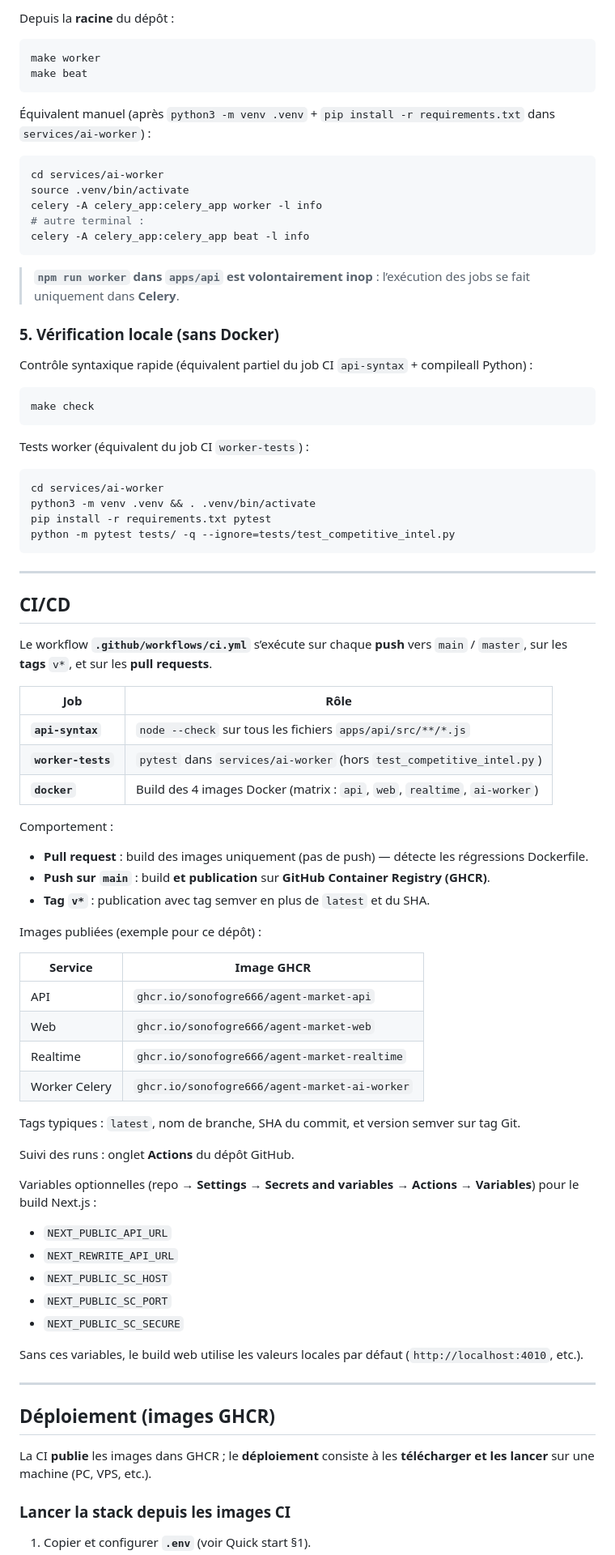
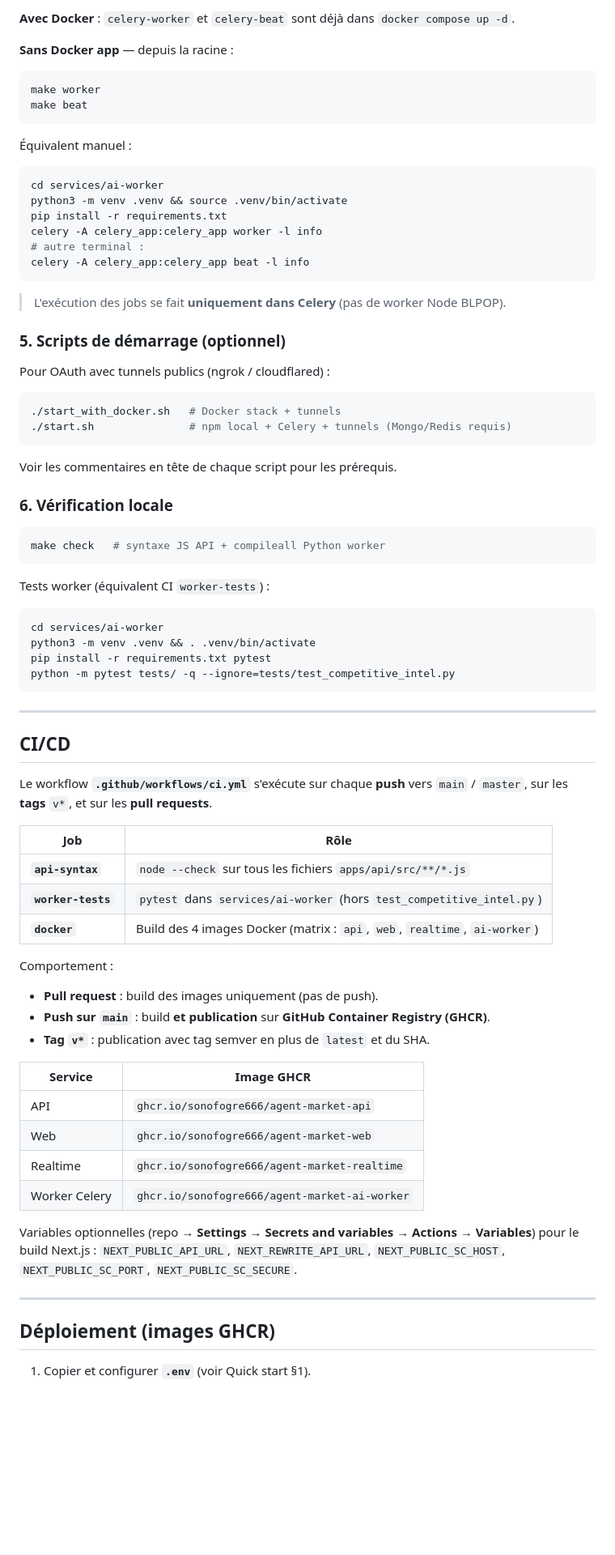
Before and after one commit to SonOfOgre666/agent-market, a Markdown page: README.md, the part around one of its changes. Shown at 81% size. GitHub-like rendering; blank space fills up the shorter version.

````diff
--- a/README.md
+++ b/README.md
@@ -72,32 +119,44 @@ Renseigner dans **`.env`** au minimum **`WORKER_API_SECRET`** (≥ 8 caractères
 
-Depuis la **racine** du dépôt :
+**Avec Docker** : `celery-worker` et `celery-beat` sont déjà dans `docker compose up -d`.
+
+**Sans Docker app** — depuis la racine :
 
 ```bash
 make worker
 make beat
 ```
 
-Équivalent manuel (après `python3 -m venv .venv` + `pip install -r requirements.txt` dans `services/ai-worker`) :
+Équivalent manuel :
 
 ```bash
 cd services/ai-worker
-source .venv/bin/activate
+python3 -m venv .venv && source .venv/bin/activate
+pip install -r requirements.txt
 celery -A celery_app:celery_app worker -l info
 # autre terminal :
 celery -A celery_app:celery_app beat -l info
 ```
 
-> **`npm run worker` dans `apps/api` est volontairement inop** : l’exécution des jobs se fait uniquement dans **Celery**.
+> L'exécution des jobs se fait **uniquement dans Celery** (pas de worker Node BLPOP).
 
-### 5. Vérification locale (sans Docker)
+### 5. Scripts de démarrage (optionnel)
 
-Contrôle syntaxique rapide (équivalent partiel du job CI `api-syntax` + compileall Python) :
+Pour OAuth avec tunnels publics (ngrok / cloudflared) :
 
 ```bash
-make check
+./start_with_docker.sh   # Docker stack + tunnels
+./start.sh               # npm local + Celery + tunnels (Mongo/Redis requis)
 ```
 
-Tests worker (équivalent du job CI `worker-tests`) :
+Voir les commentaires en tête de chaque script pour les prérequis.
+
+### 6. Vérification locale
+
+```bash
+make check   # syntaxe JS API + compileall Python worker
+```
+
+Tests worker (équivalent CI `worker-tests`) :
 
 ```bash
 cd services/ai-worker
@@ -110,7 +169,7 @@ python -m pytest tests/ -q --ignore=tests/test_competitive_intel.py
 
 ## CI/CD
 
-Le workflow **`.github/workflows/ci.yml`** s’exécute sur chaque **push** vers `main` / `master`, sur les **tags** `v*`, et sur les **pull requests**.
+Le workflow **`.github/workflows/ci.yml`** s'exécute sur chaque **push** vers `main` / `master`, sur les **tags** `v*`, et sur les **pull requests**.
 
 | Job | Rôle |
 | --- | ---- |
@@ -120,11 +179,9 @@ Le workflow **`.github/workflows/ci.yml`** s’exécute sur chaque **push** vers
 
 Comportement :
 
-- **Pull request** : build des images uniquement (pas de push) — détecte les régressions Dockerfile.
+- **Pull request** : build des images uniquement (pas de push).
 - **Push sur `main`** : build **et publication** sur **GitHub Container Registry (GHCR)**.
 - **Tag `v*`** : publication avec tag semver en plus de `latest` et du SHA.
-
-Images publiées (exemple pour ce dépôt) :
 
 | Service | Image GHCR |
 | ------- | ---------- |
@@ -133,26 +190,10 @@ Images publiées (exemple pour ce dépôt) :
 | Realtime | `ghcr.io/sonofogre666/agent-market-realtime` |
 | Worker Celery | `ghcr.io/sonofogre666/agent-market-ai-worker` |
 
-Tags typiques : `latest`, nom de branche, SHA du commit, et version semver sur tag Git.
-
-Suivi des runs : onglet **Actions** du dépôt GitHub.
-
-Variables optionnelles (repo → **Settings → Secrets and variables → Actions → Variables**) pour le build Next.js :
-
-- `NEXT_PUBLIC_API_URL`
-- `NEXT_REWRITE_API_URL`
-- `NEXT_PUBLIC_SC_HOST`
-- `NEXT_PUBLIC_SC_PORT`
-- `NEXT_PUBLIC_SC_SECURE`
-
-Sans ces variables, le build web utilise les valeurs locales par défaut (`http://localhost:4010`, etc.).
+Variables optionnelles (repo → **Settings → Secrets and variables → Actions → Variables**) pour le build Next.js : `NEXT_PUBLIC_API_URL`, `NEXT_REWRITE_API_URL`, `NEXT_PUBLIC_SC_HOST`, `NEXT_PUBLIC_SC_PORT`, `NEXT_PUBLIC_SC_SECURE`.
 
 ---
 
 ## Déploiement (images GHCR)
 
-La CI **publie** les images dans GHCR ; le **déploiement** consiste à les **télécharger et les lancer** sur une machine (PC, VPS, etc.).
-
-### Lancer la stack depuis les images CI
-
 1. Copier et configurer **`.env`** (voir Quick start §1).
````
Also changed, not shown: other parts of README.md (+122 -71 lines).
